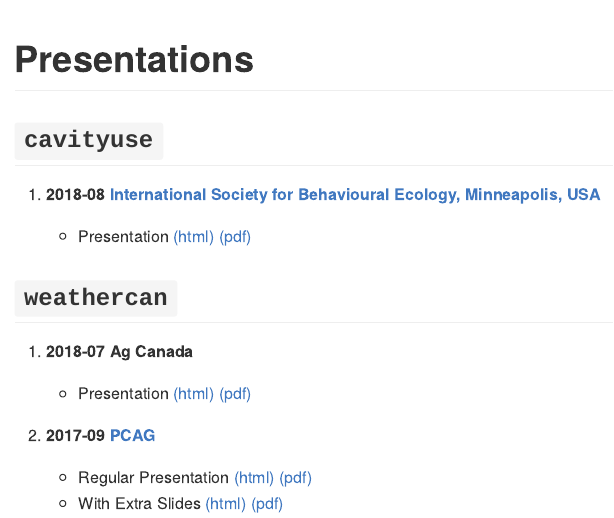
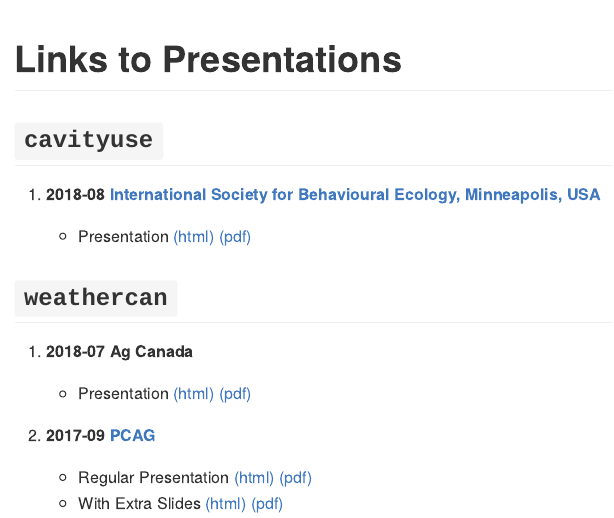
Before and after one commit to steffilazerte/Presentations, an R Markdown document (README.rmd): the page in a window 1100 px wide, from its top. The pictures show the output file README.md that the author committed with the source, drawn offline in the style of GitHub.

Commit message:
Adjust details

```diff
--- a/README.rmd
+++ b/README.rmd
@@ -2,7 +2,7 @@
 output: github_document
 ---
 
-# Presentations
+# Links to Presentations
 
 ## `cavityuse`
 
--- a/_config.yml
+++ b/_config.yml
@@ -1 +1,3 @@
 theme: jekyll-theme-minimal
+title: Presentation Archive
+description: Copies of Steffi LaZerte's presentations
```
Also changed, not shown: README.md.
